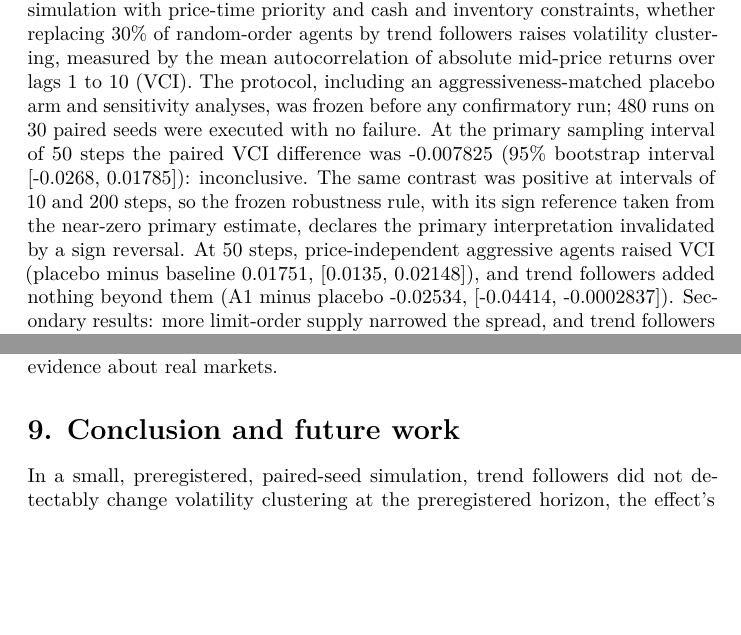
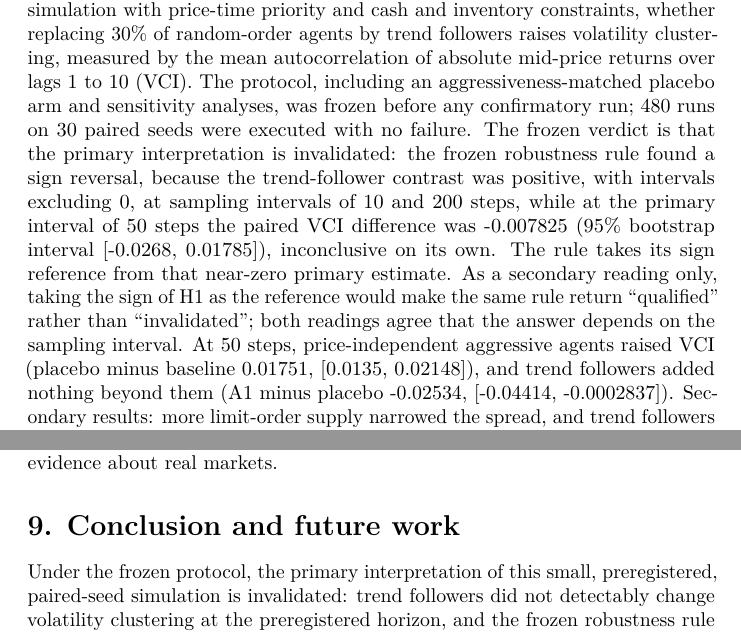
Before and after one commit to mohamedbechirkefi/market-order-book-agents, a LaTeX document (research/paper/manuscript.tex): two parts of pages 1 and 24 of 27, joined at a grey line, cut so that both start at the same text, the shorter picture padded with empty space. Compiled offline with pdfLaTeX.

Commit message:
Post-M4 owner decisions: statements approved, release text leads with "invalidated" (D-017, D-018)
Owner, 2026-11-25, "Approve all" (post-M4), items 2 and 4. Abstract and
conclusion lead with the frozen EXP-004 verdict; the H1-sign reading is
secondary. No number changed (number trace 0 unmatched). Owner placeholders
for M5 listed in progress.md. manuscript.tex regenerated. 166 tests pass.

Co-Authored-By: Claude Opus 5.5 <noreply@anthropic.com>

```diff
--- a/research/paper/manuscript.tex
+++ b/research/paper/manuscript.tex
@@ -102,14 +102,3 @@ agents by trend followers raises volatility clustering, measured by the
 mean autocorrelation of absolute mid-price returns over lags 1 to 10
 (VCI). The protocol, including an aggressiveness-matched placebo arm and
 sensitivity analyses, was frozen before any confirmatory run; 480 runs
-on 30 paired seeds were executed with no failure. At the primary
-sampling interval of 50 steps the paired VCI difference was -0.007825
-(95\% bootstrap interval {[}-0.0268, 0.01785{]}): inconclusive. The same
-contrast was positive at intervals of 10 and 200 steps, so the frozen
-robustness rule, with its sign reference taken from the near-zero
-primary estimate, declares the primary interpretation invalidated by a
-sign reversal. At 50 steps, price-independent aggressive agents raised
-VCI (placebo minus baseline 0.01751, {[}0.0135, 0.02148{]}), and trend
-followers added nothing beyond them (A1 minus placebo -0.02534,
-{[}-0.04414, -0.0002837{]}). Secondary results: more limit-order supply
-narrowed the spread, and trend followers deepened the drawdown after a
@@ -120 +105,15 @@ findings hold only within this model and make no statement about real
-markets.
+on 30 paired seeds were executed with no failure. The frozen verdict is
+that the primary interpretation is invalidated: the frozen robustness
+rule found a sign reversal, because the trend-follower contrast was
+positive, with intervals excluding 0, at sampling intervals of 10 and
+200 steps, while at the primary interval of 50 steps the paired VCI
+difference was -0.007825 (95\% bootstrap interval {[}-0.0268,
+0.01785{]}), inconclusive on its own. The rule takes its sign reference
+from that near-zero primary estimate. As a secondary reading only,
+taking the sign of H1 as the reference would make the same rule return
+``qualified'' rather than ``invalidated''; both readings agree that the
+answer depends on the sampling interval. At 50 steps, price-independent
+aggressive agents raised VCI (placebo minus baseline 0.01751, {[}0.0135,
+0.02148{]}), and trend followers added nothing beyond them (A1 minus
+placebo -0.02534, {[}-0.04414, -0.0002837{]}). Secondary results: more
+limit-order supply narrowed the spread, and trend followers deepened the
@@ -1316,6 +1320,7 @@ real markets.
 \section{9. Conclusion and future
 work}\label{conclusion-and-future-work}
 
-In a small, preregistered, paired-seed simulation, trend followers did
-not detectably change volatility clustering at the preregistered
-horizon, the effect's sign depended on the sampling interval, and
+Under the frozen protocol, the primary interpretation of this small,
+preregistered, paired-seed simulation is invalidated: trend followers
+did not detectably change volatility clustering at the preregistered
+horizon, and the frozen robustness rule found a sign reversal at other
```
Also changed, not shown: progress.md (+14 -0 lines), research/decision_log.md (+13 -0 lines), research/paper/manuscript.md (+2 -2 lines), roadmap.md (+1 -1 lines), research/paper/manuscript.tex (30 more changed lines).
